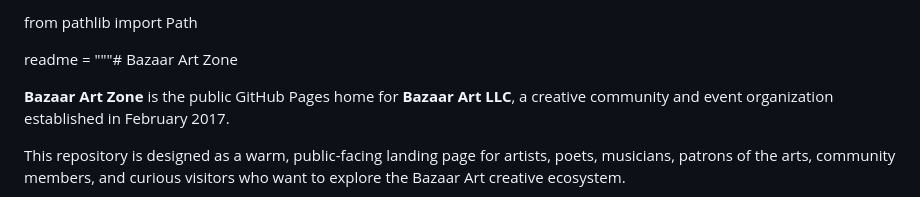
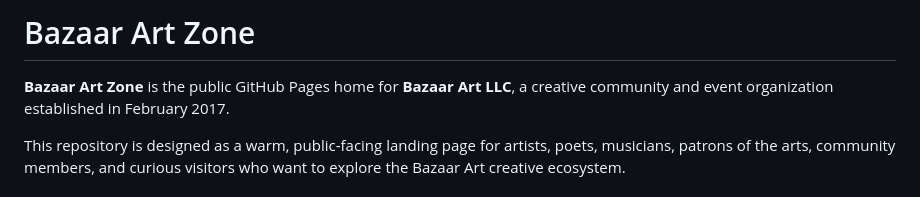
Before and after one commit to vervenveda/bazaarart.github.io, a Markdown page: README.md, the part around the change. Drawn GitHub-style.

```diff
--- a/README.md
+++ b/README.md
@@ -1,6 +1,4 @@
-from pathlib import Path
-
-readme = """# Bazaar Art Zone
+# Bazaar Art Zone
 
 **Bazaar Art Zone** is the public GitHub Pages home for **Bazaar Art LLC**, a creative community and event organization established in February 2017.
 
```
